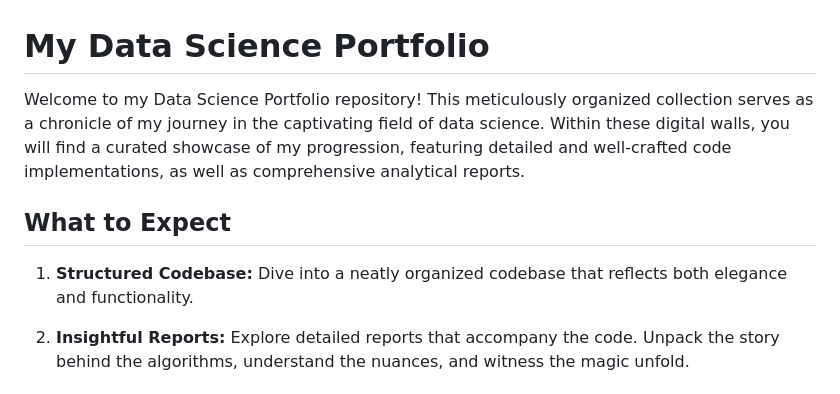
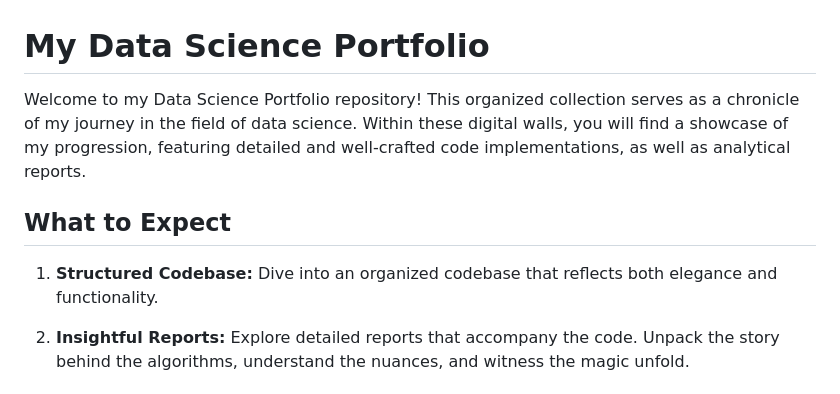
Before and after one commit to GergelyMarias/MyDataSciencePortfolio, a Markdown page: README.md, the part around the change. Drawn GitHub-style.

```diff
--- a/README.md
+++ b/README.md
@@ -1,11 +1,11 @@
 # My Data Science Portfolio
 
-Welcome to my Data Science Portfolio repository! This meticulously organized collection serves as a chronicle of my journey in the captivating field of data science. Within these digital walls, you will find a curated showcase of my progression, featuring detailed and well-crafted code implementations, as well as comprehensive analytical reports.
+Welcome to my Data Science Portfolio repository! This organized collection serves as a chronicle of my journey in the field of data science. Within these digital walls, you will find a showcase of my progression, featuring detailed and well-crafted code implementations, as well as analytical reports.
 
 ## What to Expect
 
 1. **Structured Codebase:**
-   Dive into a neatly organized codebase that reflects both elegance and functionality.
+   Dive into an organized codebase that reflects both elegance and functionality.
 
 2. **Insightful Reports:**
    Explore detailed reports that accompany the code. Unpack the story behind the algorithms, understand the nuances, and witness the magic unfold.
```
